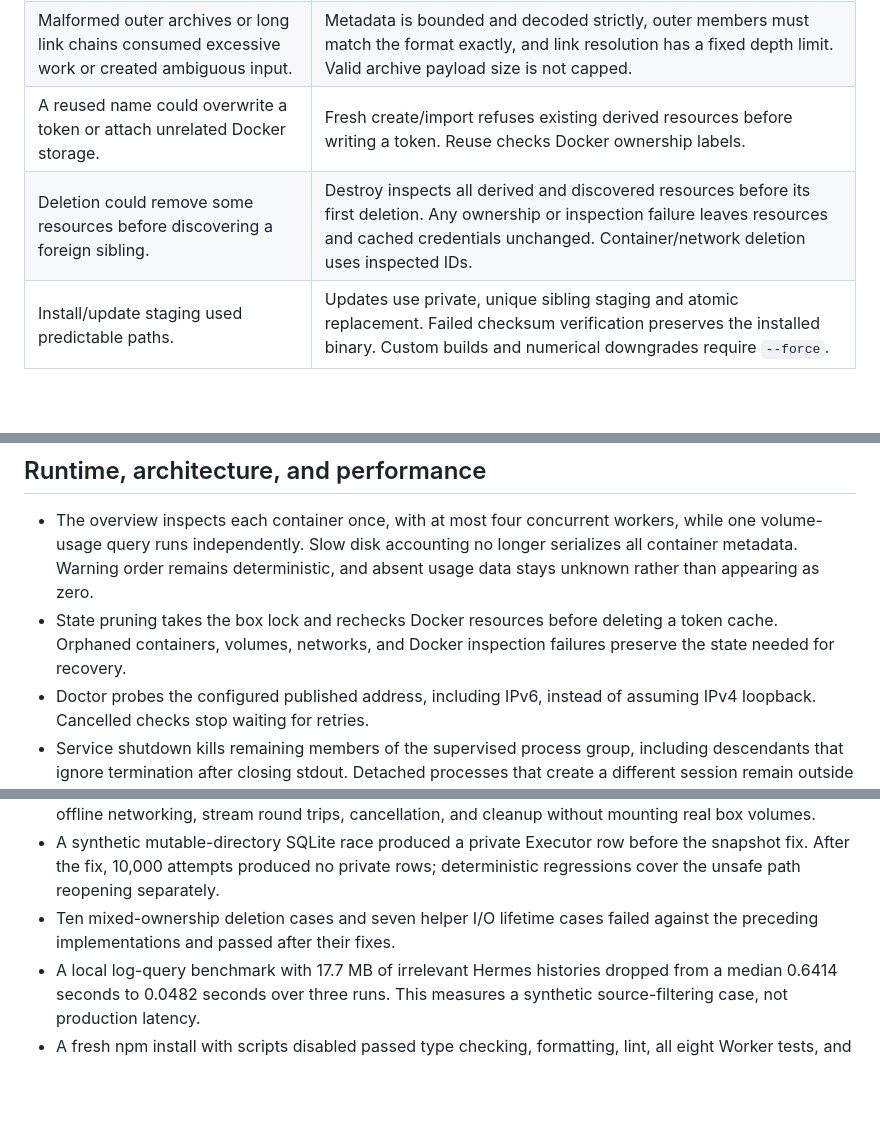
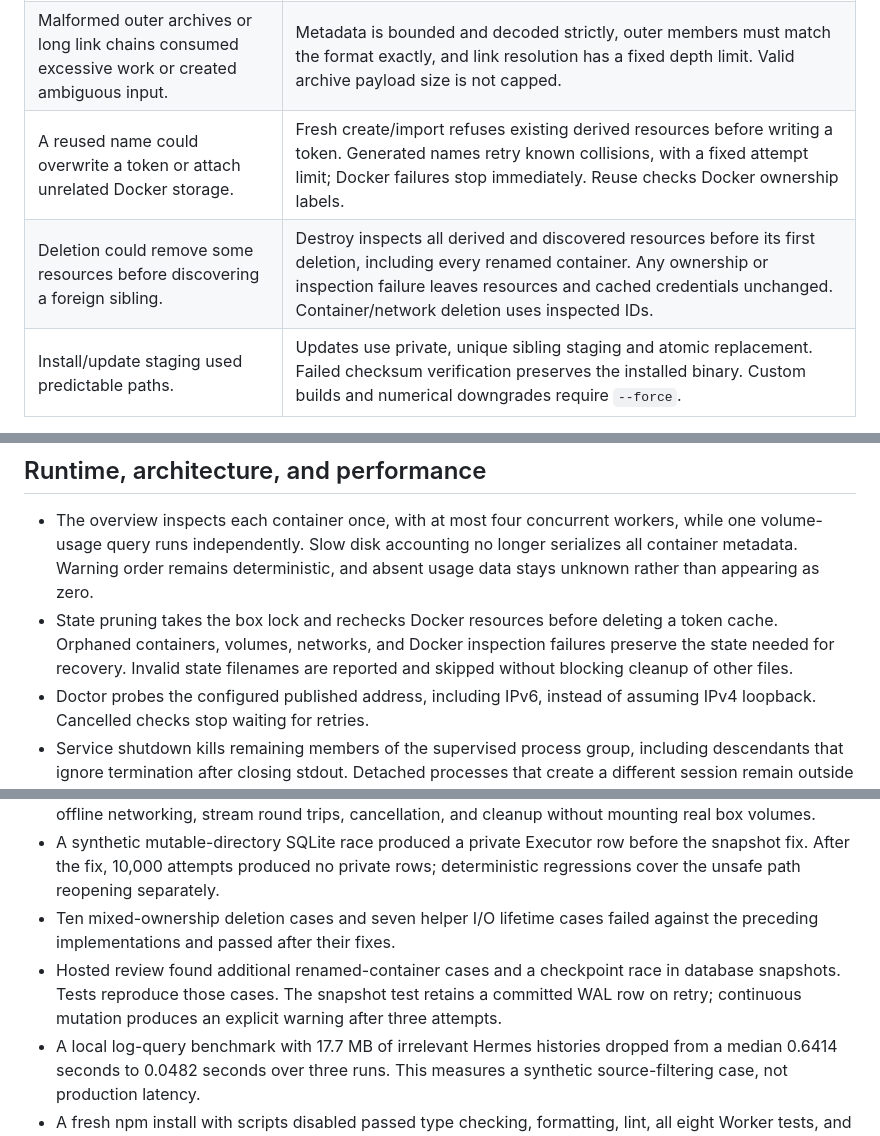
Before and after one commit to davis7dotsh/tx9, a Markdown page: docs/audit-2026-08-27.md, 3 parts joined by grey strips. GitHub-like rendering; blank space fills up the shorter version.

Commit message:
docs: record review followups and bounded snapshot retries

```diff
--- a/docs/audit-2026-08-27.md
+++ b/docs/audit-2026-08-27.md
@@ -25,8 +25,8 @@ and explains what a restricted agent identity would require.
 | Docker attachment copies could outlive a failed operation. | Cancellation closes attachments, and helper returns wait for input/output copies before the caller can close its files. Caller-provided readers and writers must still finish their own blocking operations. |
 | Plaintext backup intermediates and GPG password handling exposed unnecessary state. | Temporary backup directories are private, outputs use exclusive mode-0600 creation, and GPG reads passwords from a dedicated descriptor. The child environment excludes `TX9_PASSWORD`. |
 | Malformed outer archives or long link chains consumed excessive work or created ambiguous input. | Metadata is bounded and decoded strictly, outer members must match the format exactly, and link resolution has a fixed depth limit. Valid archive payload size is not capped. |
-| A reused name could overwrite a token or attach unrelated Docker storage. | Fresh create/import refuses existing derived resources before writing a token. Reuse checks Docker ownership labels. |
-| Deletion could remove some resources before discovering a foreign sibling. | Destroy inspects all derived and discovered resources before its first deletion. Any ownership or inspection failure leaves resources and cached credentials unchanged. Container/network deletion uses inspected IDs. |
+| A reused name could overwrite a token or attach unrelated Docker storage. | Fresh create/import refuses existing derived resources before writing a token. Generated names retry known collisions, with a fixed attempt limit; Docker failures stop immediately. Reuse checks Docker ownership labels. |
+| Deletion could remove some resources before discovering a foreign sibling. | Destroy inspects all derived and discovered resources before its first deletion, including every renamed container. Any ownership or inspection failure leaves resources and cached credentials unchanged. Container/network deletion uses inspected IDs. |
 | Install/update staging used predictable paths. | Updates use private, unique sibling staging and atomic replacement. Failed checksum verification preserves the installed binary. Custom builds and numerical downgrades require `--force`. |
 
 These checks protect against malformed input, accidents, and the specific
@@ -42,7 +42,8 @@ authorization boundary against another Docker administrator.
   appearing as zero.
 - State pruning takes the box lock and rechecks Docker resources before
   deleting a token cache. Orphaned containers, volumes, networks, and Docker
-  inspection failures preserve the state needed for recovery.
+  inspection failures preserve the state needed for recovery. Invalid state
+  filenames are reported and skipped without blocking cleanup of other files.
 - Doctor probes the configured published address, including IPv6, instead of
   assuming IPv4 loopback. Cancelled checks stop waiting for retries.
 - Service shutdown kills remaining members of the supervised process group,
@@ -108,6 +109,10 @@ were not upgraded. No image build, release, or Worker deployment was performed.
   rows; deterministic regressions cover the unsafe path reopening separately.
 - Ten mixed-ownership deletion cases and seven helper I/O lifetime cases
   failed against the preceding implementations and passed after their fixes.
+- Hosted review found additional renamed-container cases and a checkpoint
+  race in database snapshots. Tests reproduce those cases. The snapshot test
+  retains a committed WAL row on retry; continuous mutation produces an
+  explicit warning after three attempts.
 - A local log-query benchmark with 17.7 MB of irrelevant Hermes histories
   dropped from a median 0.6414 seconds to 0.0482 seconds over three runs.
   This measures a synthetic source-filtering case, not production latency.
```
Also changed, not shown: other parts of docs/audit-2026-08-27.md (+1 -1 lines), docs/security-model.md (+4 -2 lines).
